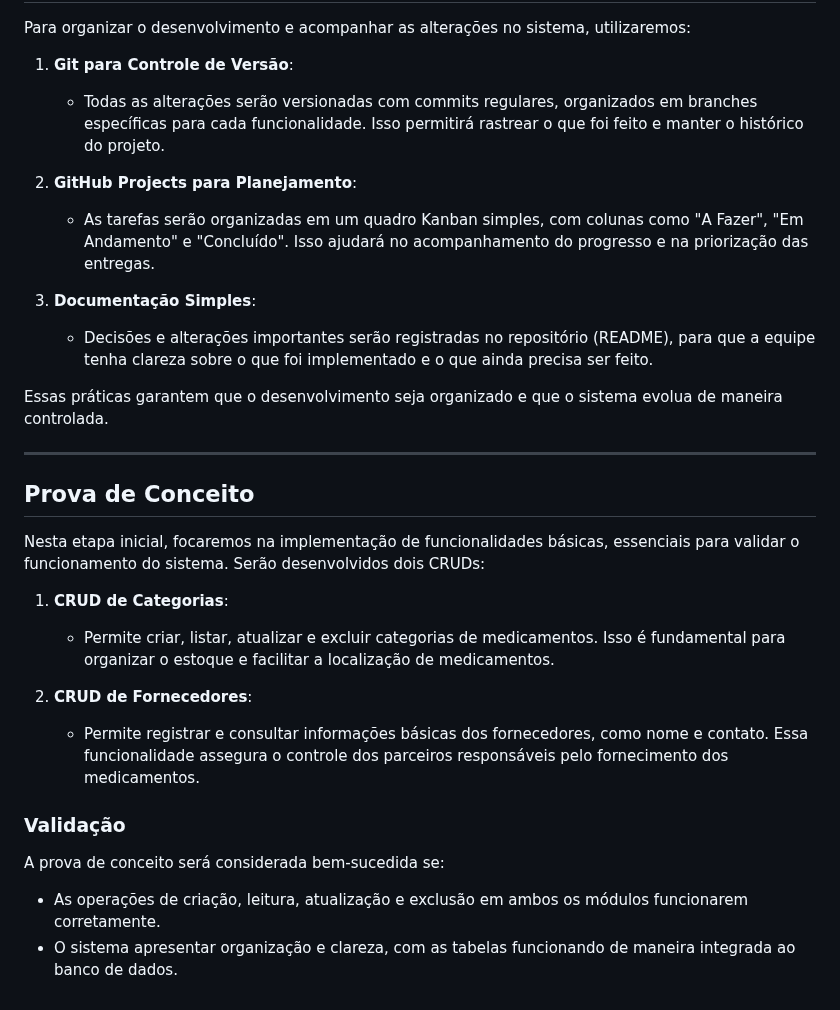
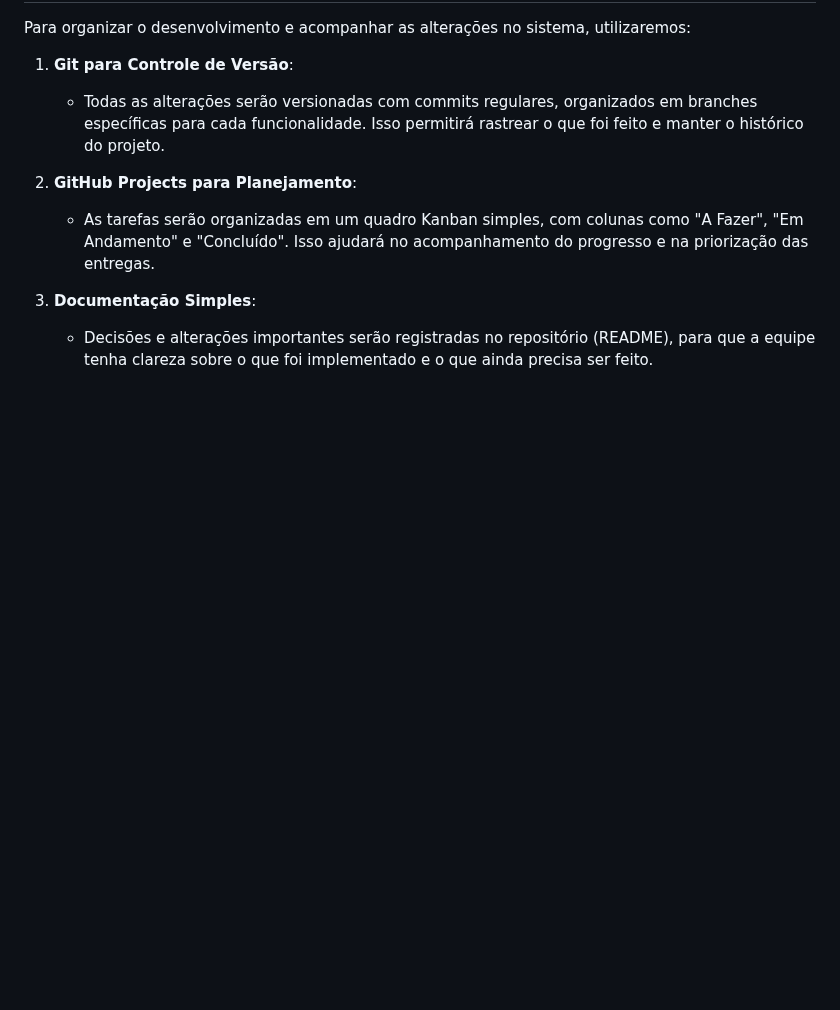
Before and after one commit to echotasuku/Ger_med, a Markdown page: documentacao/Planejamento do Sistema de Gestão de Medicamentos.md, the part around one of its changes. Rendered like a GitHub page; blank space fills up the shorter version.

```diff
--- a/documentacao/Planejamento do Sistema de Gestão de Medicamentos.md
+++ b/documentacao/Planejamento do Sistema de Gestão de Medicamentos.md
@@ -100,23 +119,3 @@ Para organizar o desenvolvimento e acompanhar as alterações no sistema, utiliz
 
 3. **Documentação Simples**:
    - Decisões e alterações importantes serão registradas no repositório (README), para que a equipe tenha clareza sobre o que foi implementado e o que ainda precisa ser feito.
-
-Essas práticas garantem que o desenvolvimento seja organizado e que o sistema evolua de maneira controlada.
-
----
-
-## Prova de Conceito
-
-Nesta etapa inicial, focaremos na implementação de funcionalidades básicas, essenciais para validar o funcionamento do sistema. Serão desenvolvidos dois CRUDs:
-
-1. **CRUD de Categorias**:
-   - Permite criar, listar, atualizar e excluir categorias de medicamentos. Isso é fundamental para organizar o estoque e facilitar a localização de medicamentos.
-
-2. **CRUD de Fornecedores**:
-   - Permite registrar e consultar informações básicas dos fornecedores, como nome e contato. Essa funcionalidade assegura o controle dos parceiros responsáveis pelo fornecimento dos medicamentos.
-
-
-### Validação
-A prova de conceito será considerada bem-sucedida se:
-- As operações de criação, leitura, atualização e exclusão em ambos os módulos funcionarem corretamente.
-- O sistema apresentar organização e clareza, com as tabelas funcionando de maneira integrada ao banco de dados.
```
Also changed, not shown: other parts of documentacao/Planejamento do Sistema de Gestão de Medicamentos.md (+28 -9 lines).
